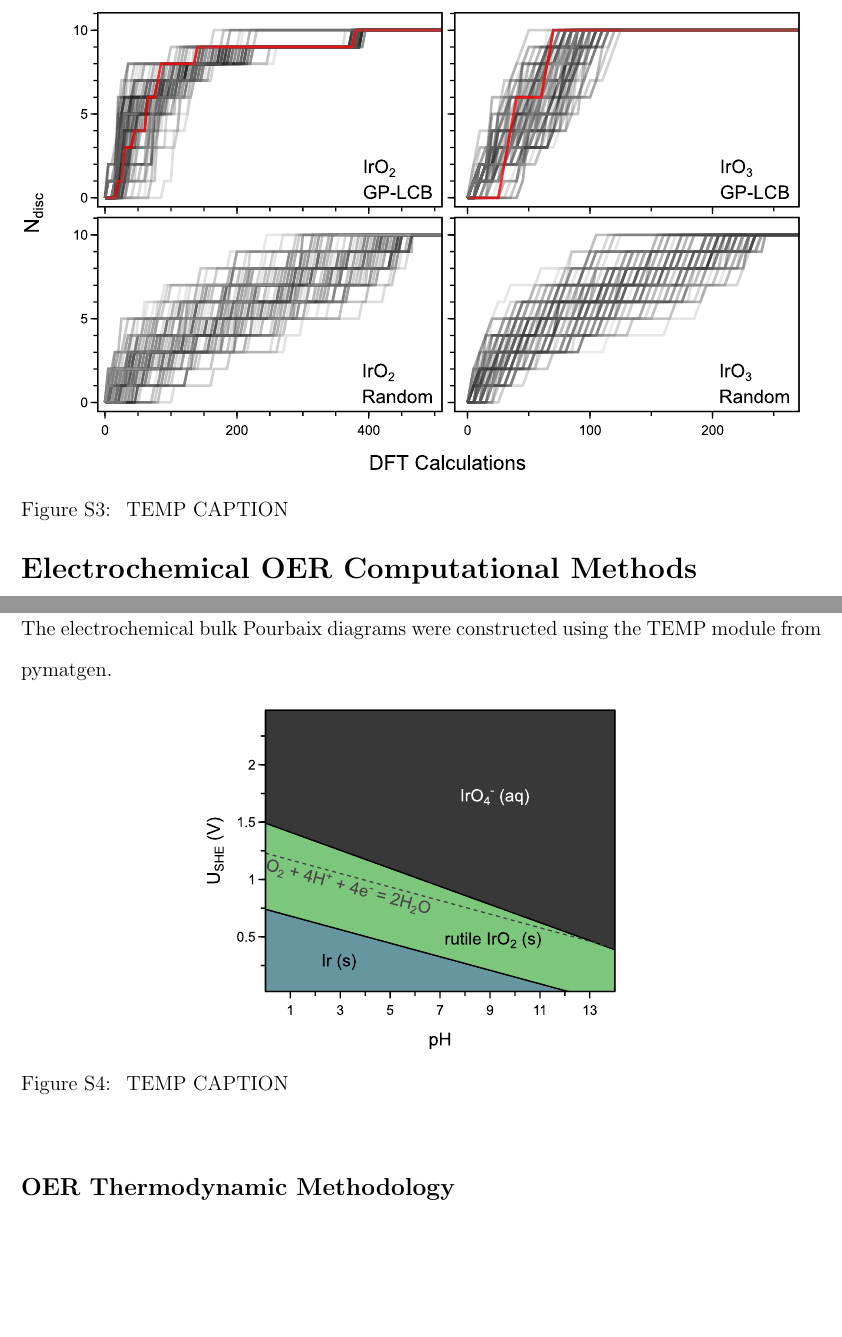
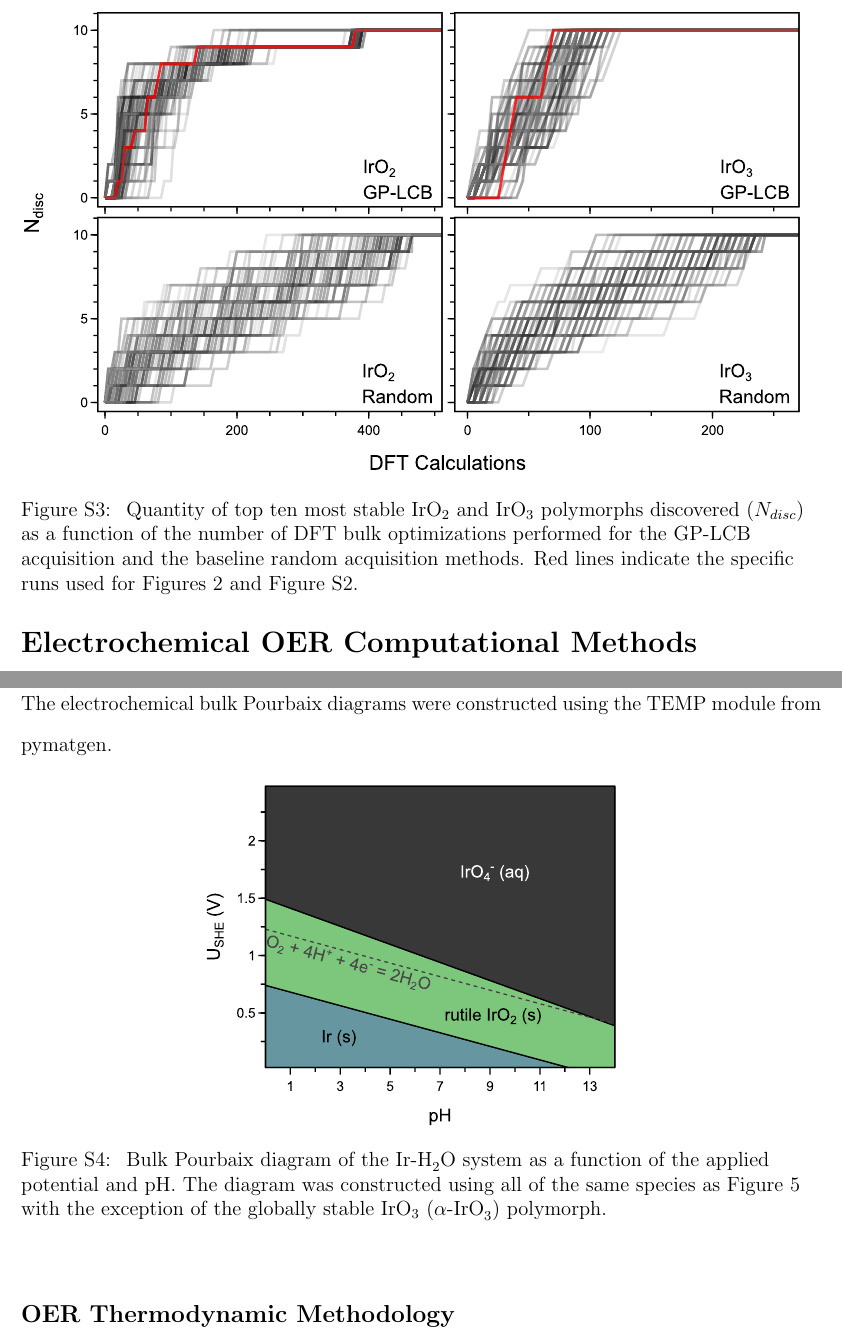
Before and after one commit to flash-jaehyun/PAPER_IrOx_Active_Learning_OER, a LaTeX paper (00_main_manuscript.tex, which reads 03_sections/04_00_SI.tex): two parts of pages 26 and 27 of 39, joined at a grey line, cut at the place of the change, the shorter picture padded with empty space. Compiled offline with pdfLaTeX.

Commit message:
Update captions for SI figures

```diff
--- a/03_sections/04_00_SI.tex
+++ b/03_sections/04_00_SI.tex
@@ -335,7 +338,10 @@ TEMP section
 \centering
 \makebox[\textwidth][c]{\includegraphics{02_figures/SI_figures/00_disc_vs_dft__v1.pdf}}
 \caption{\label{fig:disc_rate}
-TEMP CAPTION
+%
+Quantity of top ten most stable \IrOtwo and \IrOthree polymorphs discovered ($N_{disc}$) as a function of the number of DFT bulk optimizations performed for the GP-LCB acquisition and the baseline random acquisition methods.
+%
+Red lines indicate the specific runs used for Figures \ref{fig:iro3_al} and Figure \ref{fig:iro2_al}.
 }
 \end{figure*}
 % __| =====================================================
@@ -400,19 +406,35 @@ The simulation stop criteria used was that all atoms must satisfy a maximum forc
 %
 % %%%%%%%%%%%%%%%%%%%%%%%%%%%%%%%%%%%%%%%%%%%%%%%%%%%%%%%%%
 % | - Bulk Pourbaix Diagram
+%
 The electrochemical bulk Pourbaix diagrams were constructed using the TEMP module from pymatgen.
+% __|
 
-% | - Figure | OER Scaling Relations
+% =========================================================
+% FIGURE ==================================================
+% =========================================================
+% | - Figure | Bulk Pourbaix Diagram
 \begin{figure*}[!htb]
 \centering
 \makebox[\textwidth][c]{\includegraphics{02_figures/SI_figures/bulk_pourbaix_wo_alpha.pdf}}
 \caption{\label{fig:bulk_pourbaix_wo_alpha}
-TEMP CAPTION
+%
+Bulk Pourbaix diagram of the \ce{Ir}-\ce{H2O} system as a function of the applied potential and pH.
+%
+The diagram was constructed using all of the same species as Figure \ref{fig:bulk_pourbaix} with the exception of the globally stable \IrOthree (\aIrOthree) polymorph.
+%
+%
+% Revised bulk Pourbaix diagram of the \ce{Ir}-\ce{H2O} system as a function of applied potential and pH.
+% %
+% The diagram was constructed with Ir(s) (blue), \rIrOtwo (green), various \IrOthree polymorphs and a dissolved \ce{IrO^{4-}} ion species (dark grey).
+% %
+% The stability regions corresponding to the metastable \rIrOthree and \bIrOthree polymorphs, in the absence of any competing \IrOthree phase, are displayed as yellow and pink lines, respectively.
+% %
+% The thermodynamic onset of OER (water equilibrium at 1.23 V vs. RHE) is also shown.
 }
 \end{figure*}
-% __|
-
-% __|
+% __| =====================================================
+% =========================================================
 
 
 % %%%%%%%%%%%%%%%%%%%%%%%%%%%%%%%%%%%%%%%%%%%%%%%%%%%%%%%%%
```
Also changed, not shown: 03_sections/04_00_SI.tex (7 more changed lines).
